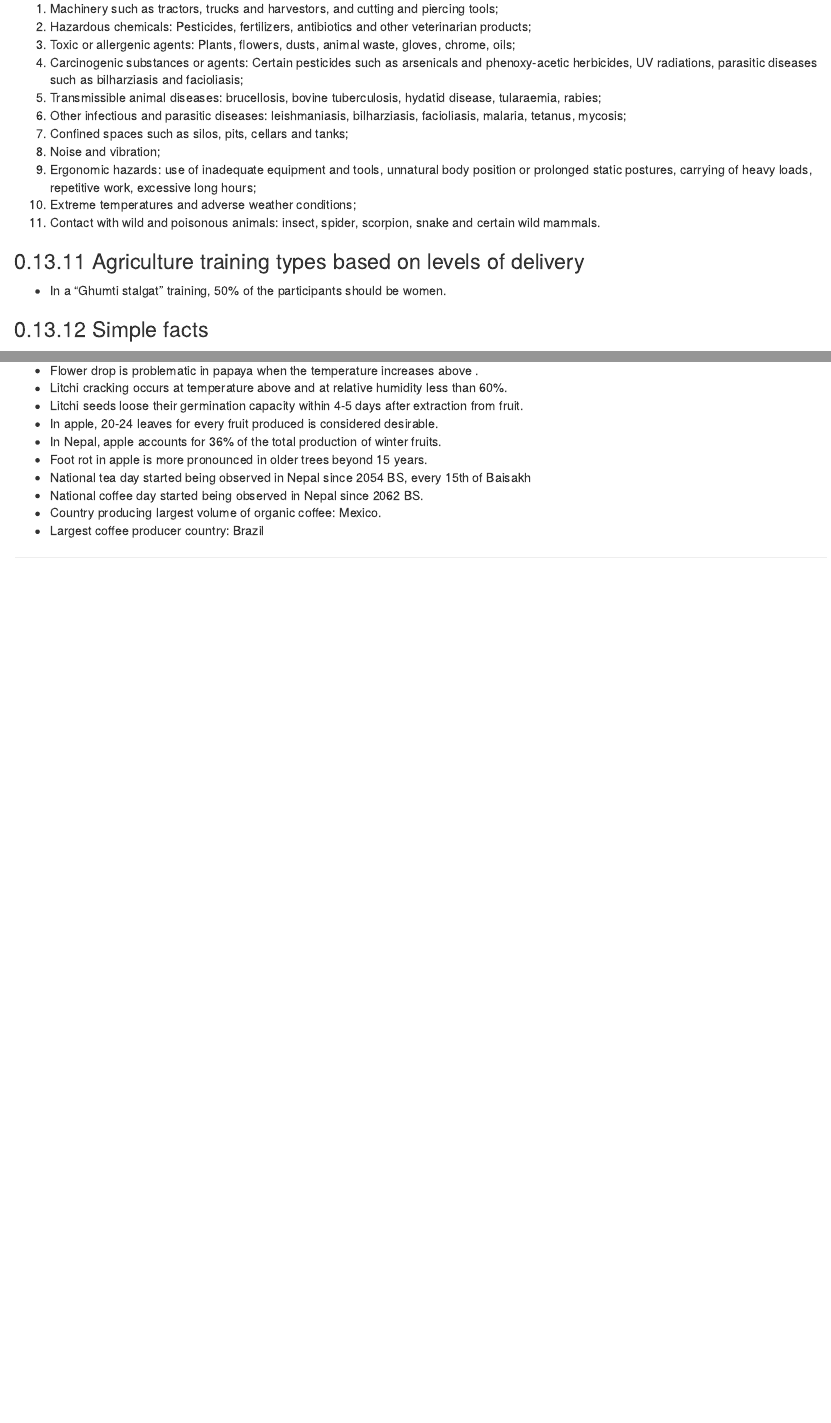
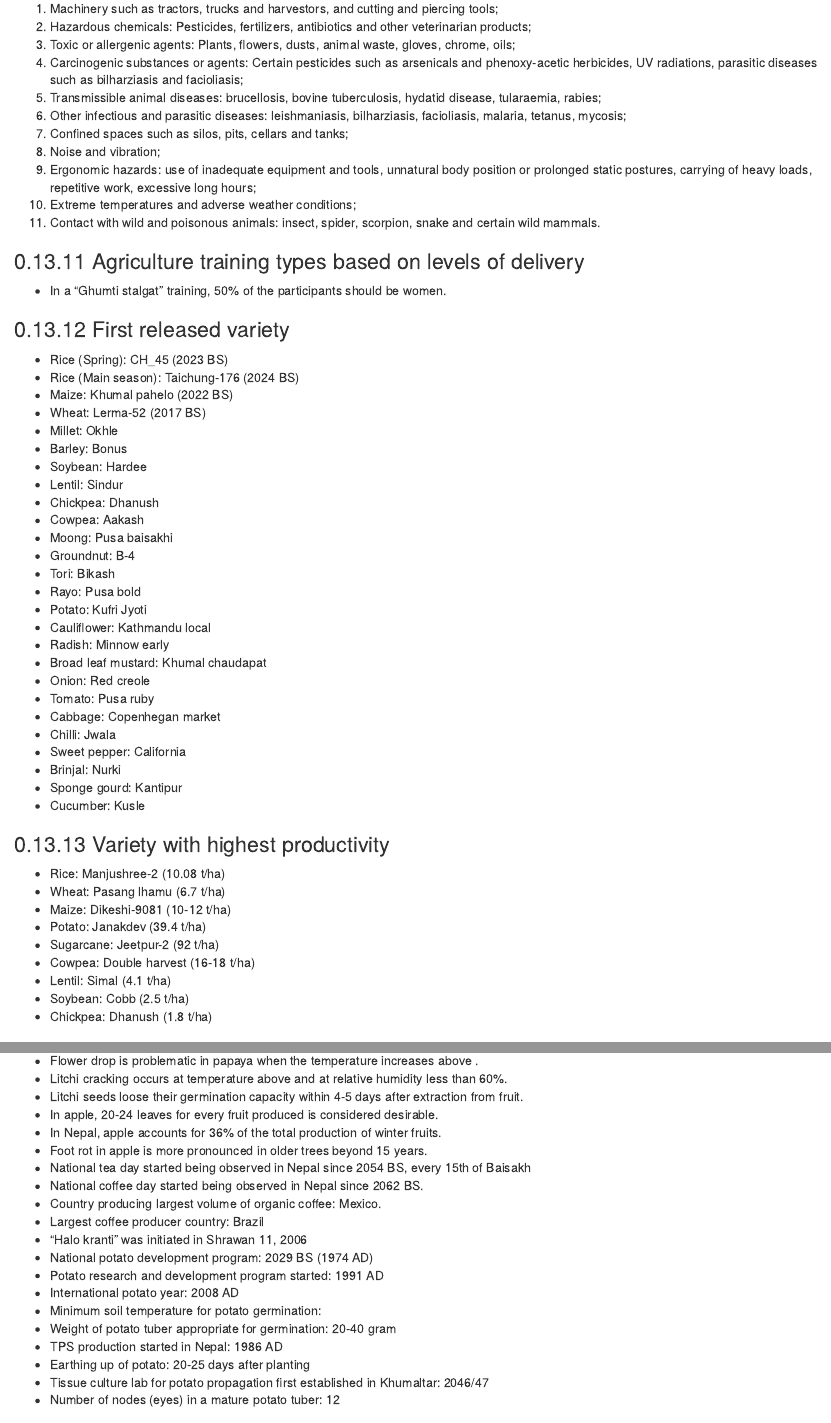
Before and after one commit to DeependraD/comprehensive-crap-ag, an R Markdown document (01-body_general_agriculture3.Rmd): the page in a window 1100 px wide, from 2680 px down, and a second part further down, joined at a grey line. Rendered offline with R 4.5, knitr and Pandoc, with nearby package versions; drawn as R Markdown's standard HTML page in place of the format the file asks for; some code elsewhere in the file could not run offline.

Commit message:
Work cloned to office computer

```diff
--- a/01-body_general_agriculture3.Rmd
+++ b/01-body_general_agriculture3.Rmd
@@ -1212,6 +1212,47 @@ tribble(
 
 - In a "Ghumti stalgat" training, 50% of the participants should be women.
 
+### First released variety
+
+- Rice (Spring): CH_45 (2023 BS)
+- Rice (Main season): Taichung-176 (2024 BS)
+- Maize: Khumal pahelo (2022 BS)
+- Wheat: Lerma-52 (2017 BS)
+- Millet: Okhle
+- Barley: Bonus
+- Soybean: Hardee
+- Lentil: Sindur
+- Chickpea: Dhanush
+- Cowpea: Aakash
+- Moong: Pusa baisakhi
+- Groundnut: B-4
+- Tori: Bikash
+- Rayo: Pusa bold
+- Potato: Kufri Jyoti
+- Cauliflower: Kathmandu local
+- Radish: Minnow early
+- Broad leaf mustard: Khumal chaudapat
+- Onion: Red creole
+- Tomato: Pusa ruby
+- Cabbage: Copenhegan market
+- Chilli: Jwala
+- Sweet pepper: California
+- Brinjal: Nurki
+- Sponge gourd: Kantipur
+- Cucumber: Kusle
+
+### Variety with highest productivity
+
+- Rice: Manjushree-2 (10.08 t/ha)
+- Wheat: Pasang lhamu (6.7 t/ha)
+- Maize: Dikeshi-9081 (10-12 t/ha)
+- Potato: Janakdev (39.4 t/ha)
+- Sugarcane: Jeetpur-2 (92 t/ha)
+- Cowpea: Double harvest (16-18 t/ha)
+- Lentil: Simal (4.1 t/ha)
+- Soybean: Cobb (2.5 t/ha)
+- Chickpea: Dhanush (1.8 t/ha)
+
 ### Simple facts
 
 - "Agriculture" is derived from Latin.
@@ -1458,3 +1499,13 @@ tribble(
 - National coffee day started being observed in Nepal since 2062 BS.
 - Country producing largest volume of organic coffee: Mexico.
 - Largest coffee producer country: Brazil
+- "Halo kranti" was initiated in Shrawan 11, 2006
+- National potato development program: 2029 BS (1974 AD)
+- Potato research and development program started: 1991 AD
+- International potato year: 2008 AD
+- Minimum soil temperature for potato germination: \SI{8}{\celcius}
+- Weight of potato tuber appropriate for germination: 20-40 gram
+- TPS production started in Nepal: 1986 AD
+- Earthing up of potato: 20-25 days after planting
+- Tissue culture lab for potato propagation first established in Khumaltar: 2046/47
+- Number of nodes (eyes) in a mature potato tuber: 12
```
Also changed, not shown: 02-body_horticulture_general_vegetable_cultivation.Rmd (+29 -4 lines), 06-body_crop_protection.Rmd (+2 -1 lines), latex-compiled/agriculture-knowledge-objectives-set2.tex, latex-compiled/agriculture-knowledge-objectives-set3.tex, latex-compiled/main.pdf.
